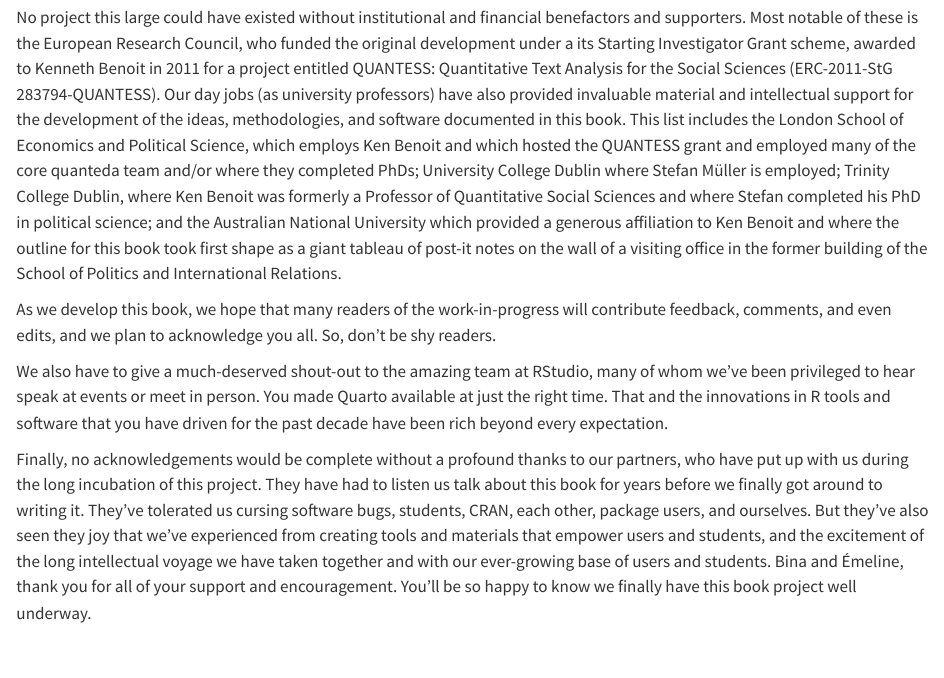
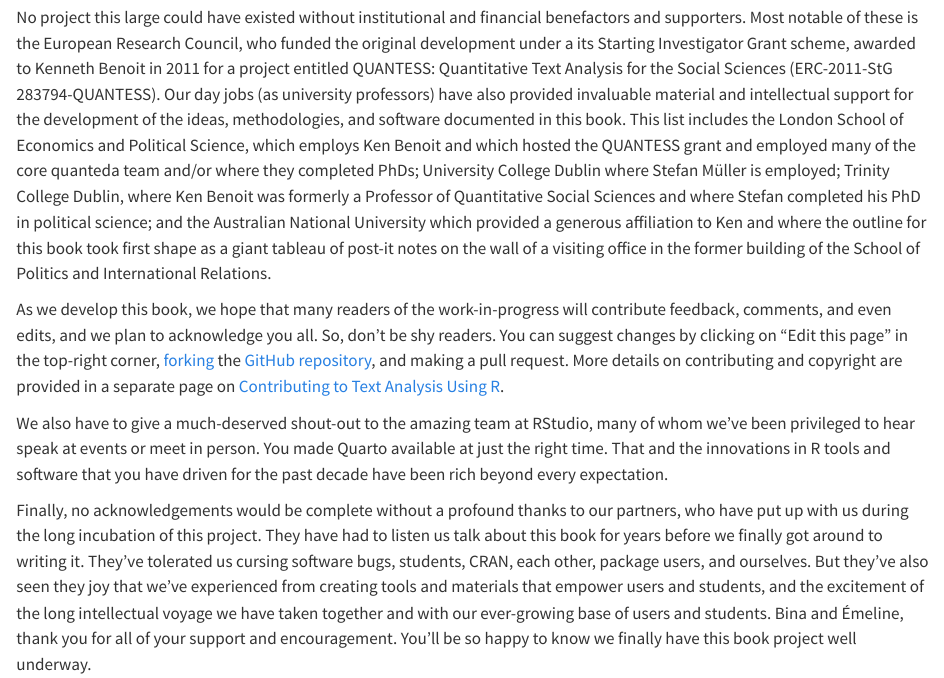
Before and after one commit to quanteda/Text-Analysis-Using-R, a Quarto document (00-preface.qmd): the page in a window 1100 px wide, from 5590 px down. Rendered offline with R 4.5, knitr and Pandoc in place of Quarto, with nearby package versions; some code elsewhere in the file could not run offline.

Commit message:
Update preface and add details on how to edit book

```diff
--- a/00-preface.qmd
+++ b/00-preface.qmd
@@ -167,9 +167,9 @@ For more information about the authors or the Quanteda Initiative, visit our [we
 
 Developing **quanteda** has been a labour of many years involving many contributors. The most notable contributor to the package and its learning materials is Kohei Watanabe, without whom **quanteda** would not be the incredible package it is today. Kohei has provided a clear and vigorous vision for the package's evolution across its major versions and continues to maintain it today. Others have contributed in major ways both through design and programming, namely Paul Nulty and Akitaka Matsuo, both who were present at creation and through the 1.0 launch which involved the first of many major redesigns. Adam Obeng made a brief but indelible imprint on several of the packages in the quanteda family. Haiyan Wang wrote versions of some of the core C++ code that makes quanteda so fast, as well as contributing to the R base. William Lowe and Christian Müller also contributed code and ideas that have enriched the package and the methods it implements.
 
-No project this large could have existed without institutional and financial benefactors and supporters. Most notable of these is the European Research Council, who funded the original development under a its Starting Investigator Grant scheme, awarded to Kenneth Benoit in 2011 for a project entitled QUANTESS: Quantitative Text Analysis for the Social Sciences (ERC-2011-StG 283794-QUANTESS). Our day jobs (as university professors) have also provided invaluable material and intellectual support for the development of the ideas, methodologies, and software documented in this book. This list includes the London School of Economics and Political Science, which employs Ken Benoit and which hosted the QUANTESS grant and employed many of the core quanteda team and/or where they completed PhDs; University College Dublin where Stefan Müller is employed; Trinity College Dublin, where Ken Benoit was formerly a Professor of Quantitative Social Sciences and where Stefan completed his PhD in political science; and the Australian National University which provided a generous affiliation to Ken Benoit and where the outline for this book took first shape as a giant tableau of post-it notes on the wall of a visiting office in the former building of the School of Politics and International Relations.
+No project this large could have existed without institutional and financial benefactors and supporters. Most notable of these is the European Research Council, who funded the original development under a its Starting Investigator Grant scheme, awarded to Kenneth Benoit in 2011 for a project entitled QUANTESS: Quantitative Text Analysis for the Social Sciences (ERC-2011-StG 283794-QUANTESS). Our day jobs (as university professors) have also provided invaluable material and intellectual support for the development of the ideas, methodologies, and software documented in this book. This list includes the London School of Economics and Political Science, which employs Ken Benoit and which hosted the QUANTESS grant and employed many of the core quanteda team and/or where they completed PhDs; University College Dublin where Stefan Müller is employed; Trinity College Dublin, where Ken Benoit was formerly a Professor of Quantitative Social Sciences and where Stefan completed his PhD in political science; and the Australian National University which provided a generous affiliation to Ken and where the outline for this book took first shape as a giant tableau of post-it notes on the wall of a visiting office in the former building of the School of Politics and International Relations.
 
-As we develop this book, we hope that many readers of the work-in-progress will contribute feedback, comments, and even edits, and we plan to acknowledge you all. So, don't be shy readers.
+As we develop this book, we hope that many readers of the work-in-progress will contribute feedback, comments, and even edits, and we plan to acknowledge you all. So, don't be shy readers. You can suggest changes by clicking on "Edit this page" in the top-right corner, [forking](https://gist.github.com/Chaser324/ce0505fbed06b947d962) the [GitHub repository](https://github.com/quanteda/Text-Analysis-Using-R), and making a pull request. More details on contributing and copyright are provided in a separate page on [Contributing to Text Analysis Using R](https://github.com/quanteda/Text-Analysis-Using-R/blob/main/contributing.md).
 
 We also have to give a much-deserved shout-out to the amazing team at RStudio, many of whom we've been privileged to hear speak at events or meet in person. You made Quarto available at just the right time. That and the innovations in R tools and software that you have driven for the past decade have been rich beyond every expectation.
 
```
